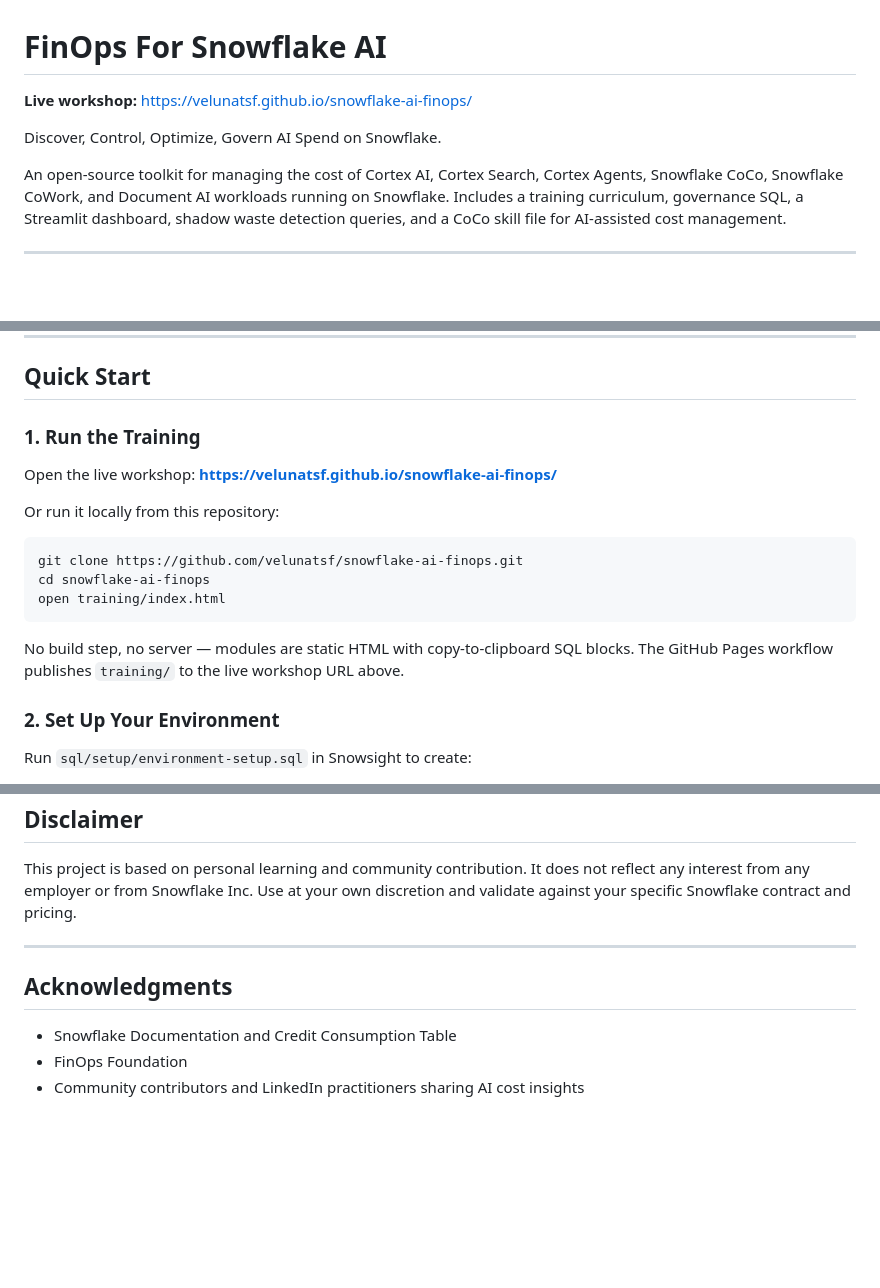
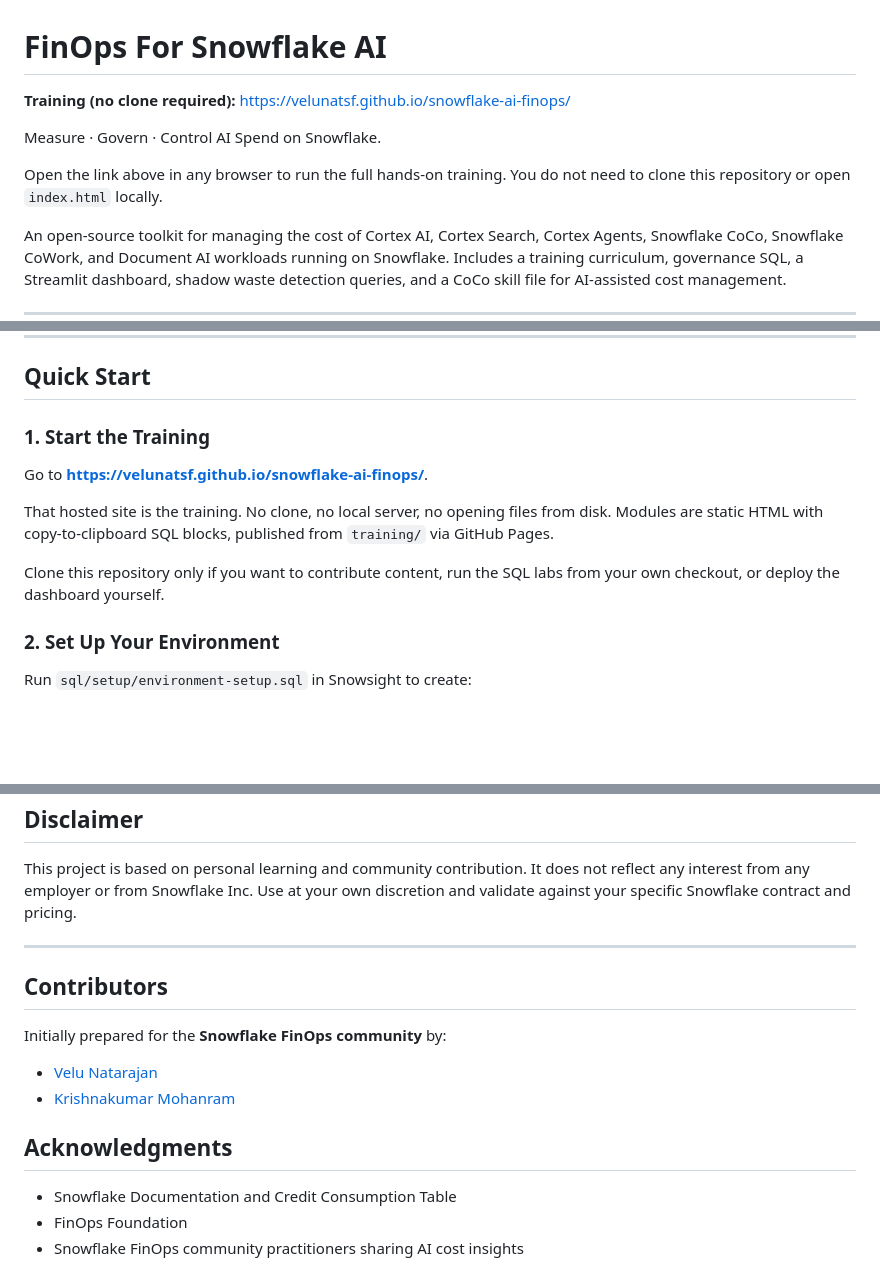
Before and after one commit to velunatsf/snowflake-ai-finops, a Markdown page: README.md, 3 parts joined by grey strips. Drawn GitHub-style; blank space fills up the shorter version.

Commit message:
Point training access to GitHub Pages and credit contributors.
Make the hosted workshop the primary entry path and list Velu Natarajan and Krishnakumar Mohanram as initial Snowflake FinOps community contributors.

````diff
--- a/README.md
+++ b/README.md
@@ -1,8 +1,10 @@
 # FinOps For Snowflake AI
 
-**Live workshop:** [https://velunatsf.github.io/snowflake-ai-finops/](https://velunatsf.github.io/snowflake-ai-finops/)
+**Training (no clone required):** [https://velunatsf.github.io/snowflake-ai-finops/](https://velunatsf.github.io/snowflake-ai-finops/)
 
-Discover, Control, Optimize, Govern AI Spend on Snowflake.
+Measure · Govern · Control AI Spend on Snowflake.
+
+Open the link above in any browser to run the full hands-on training. You do not need to clone this repository or open `index.html` locally.
 
 An open-source toolkit for managing the cost of Cortex AI, Cortex Search, Cortex Agents, Snowflake CoCo, Snowflake CoWork, and Document AI workloads running on Snowflake. Includes a training curriculum, governance SQL, a Streamlit dashboard, shadow waste detection queries, and a CoCo skill file for AI-assisted cost management.
 
@@ -49,19 +51,13 @@ snowflake-ai-finops/
 
 ## Quick Start
 
-### 1. Run the Training
+### 1. Start the Training
 
-Open the live workshop: **[https://velunatsf.github.io/snowflake-ai-finops/](https://velunatsf.github.io/snowflake-ai-finops/)**
+Go to **[https://velunatsf.github.io/snowflake-ai-finops/](https://velunatsf.github.io/snowflake-ai-finops/)**.
 
-Or run it locally from this repository:
+That hosted site is the training. No clone, no local server, no opening files from disk. Modules are static HTML with copy-to-clipboard SQL blocks, published from `training/` via GitHub Pages.
 
-```bash
-git clone https://github.com/velunatsf/snowflake-ai-finops.git
-cd snowflake-ai-finops
-open training/index.html
-```
-
-No build step, no server — modules are static HTML with copy-to-clipboard SQL blocks. The GitHub Pages workflow publishes `training/` to the live workshop URL above.
+Clone this repository only if you want to contribute content, run the SQL labs from your own checkout, or deploy the dashboard yourself.
 
 ### 2. Set Up Your Environment
 
@@ -210,8 +206,15 @@ This project is based on personal learning and community contribution. It does n
 
 ---
 
+## Contributors
+
+Initially prepared for the **Snowflake FinOps community** by:
+
+- [Velu Natarajan](https://www.linkedin.com/in/velunatarajan/)
+- [Krishnakumar Mohanram](https://www.linkedin.com/in/krishnakumar-mohanram/)
+
 ## Acknowledgments
 
 - Snowflake Documentation and Credit Consumption Table
 - FinOps Foundation
-- Community contributors and LinkedIn practitioners sharing AI cost insights
+- Snowflake FinOps community practitioners sharing AI cost insights
````
